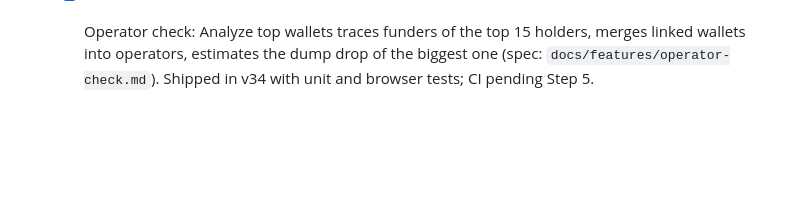
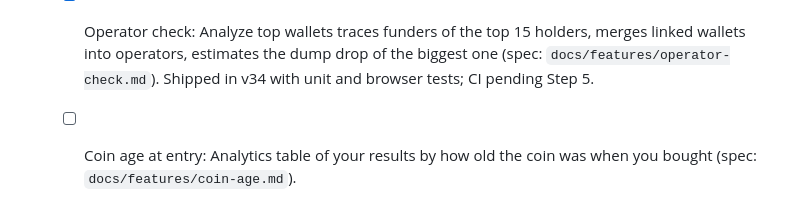
Before and after one commit to 0xDP1/Fomo-tracker, a Markdown page: ROADMAP.md, the part around the change. Rendered like a GitHub page; blank space fills up the shorter version.

Commit message:
Add approved spec for Coin age at entry
Co-Authored-By: Claude Opus 5.5 <noreply@anthropic.com>
Claude-Session: https://claude.ai/code/session_01CxuTXNntKzkz2hqDzZMQ2o

```diff
--- a/ROADMAP.md
+++ b/ROADMAP.md
@@ -49,3 +49,4 @@ Static vanilla-JS app, no build step. One step per branch (`step-N-short-name`).
   - [x] Flow check: Helius read of a coin's last hour of swaps (volume, unique buyers vs sellers, top wallet share, fresh buyers) with a Real demand / Thin / One wallet label (spec: `docs/features/flow-check.md`). Shipped in v32 with unit and browser tests; CI pending Step 5.
   - [x] CrawlScan link: "Look deeper" link to crawlscan.fun for Solana and Robinhood Chain coins (spec: `docs/features/crawlscan-link.md`). Shipped in v33 with unit and browser tests.
   - [x] Operator check: Analyze top wallets traces funders of the top 15 holders, merges linked wallets into operators, estimates the dump drop of the biggest one (spec: `docs/features/operator-check.md`). Shipped in v34 with unit and browser tests; CI pending Step 5.
+  - [ ] Coin age at entry: Analytics table of your results by how old the coin was when you bought (spec: `docs/features/coin-age.md`).
```
Also changed, not shown: docs/features/coin-age.md (added, +12 -0 lines).
